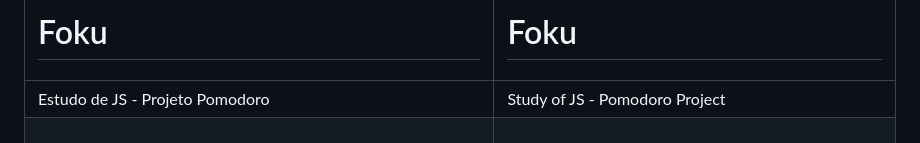
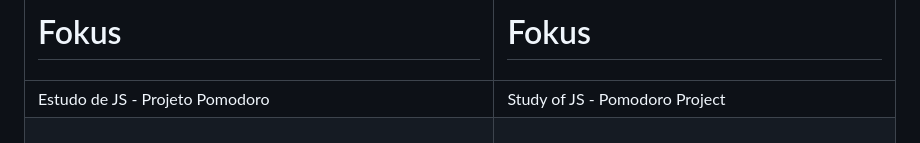
Before and after one commit to paduladiego/Fokus, a Markdown page: README.md, the part around the change. Drawn GitHub-style.

Commit message:
Update README.md
correção do nome

```diff
--- a/README.md
+++ b/README.md
@@ -1,4 +1,4 @@
-| <h1> Foku | <h1>Foku |
+| <h1> Fokus | <h1>Fokus |
 | :--- | :--- |
 | Estudo de JS - Projeto Pomodoro | Study of JS - Pomodoro Project|
 | <h2>Estudo de Automação de Foco e Pausa com JavaScript |  <h2>Study of Focus and Break Automation with JavaScript |
```
